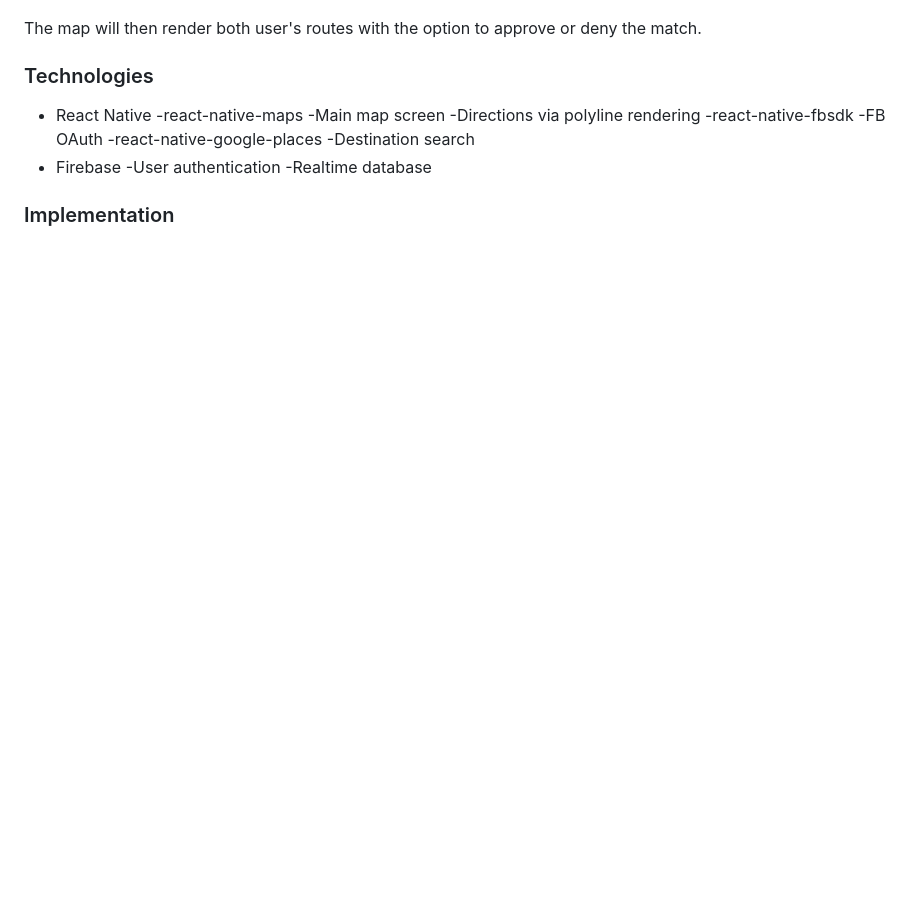
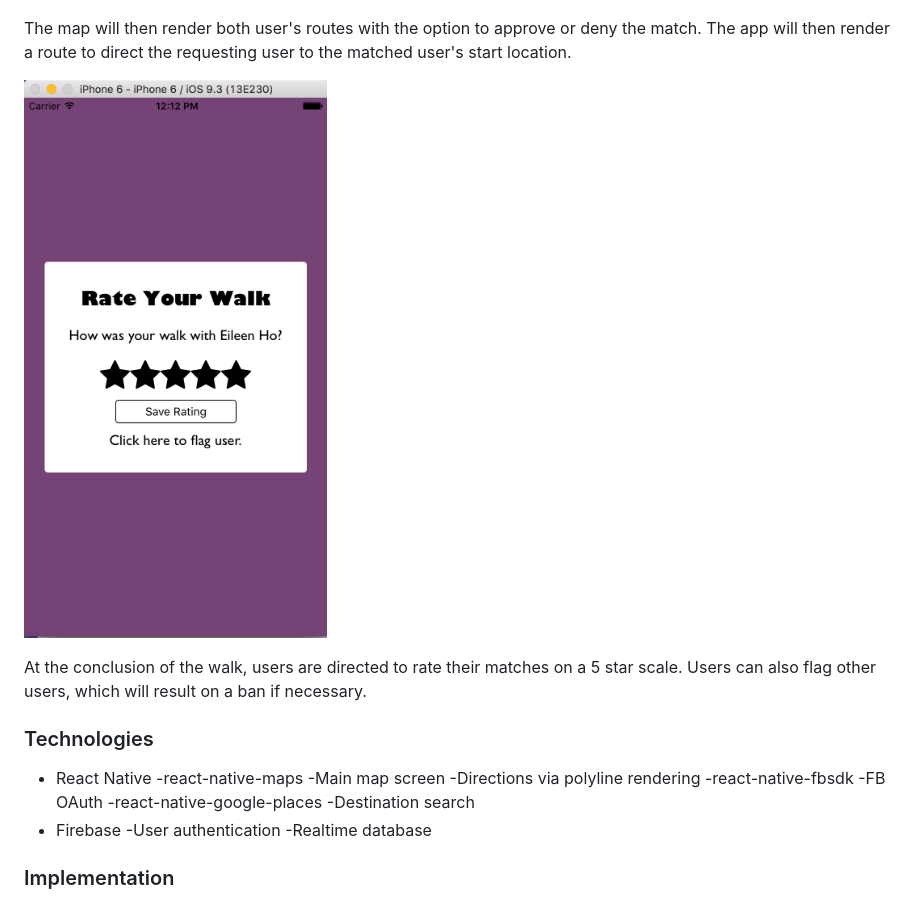
Before and after one commit to Jdgronewold/Walk-with-me, a Markdown page: WalkWithMe/README.md, the part around the change printed below. Drawn GitHub-style; pictures changed too: WalkWithMe/docs/images/rating.png (added); blank space fills up the shorter version.

Commit message:
add ratings to readme

```diff
--- a/WalkWithMe/README.md
+++ b/WalkWithMe/README.md
@@ -27,9 +23,11 @@ or may receive an alert that someone wants to walk with her.
 
 ![demo_matchedRoute](./docs/images/matchedRoute.png)
 
-The map will then render both user's routes with the option to approve or deny the match.
+The map will then render both user's routes with the option to approve or deny the match.  The app will then render a route to direct the requesting user to the matched user's start location.
 
+![demo_ratings](./docs/images/rating.png)
 
+At the conclusion of the walk, users are directed to rate their matches on a 5 star scale.  Users can also flag other users, which will result on a ban if necessary.
 
 ### Technologies
   - React Native
```
Also changed, not shown: other parts of WalkWithMe/README.md (+0 -4 lines), 4 other files.
